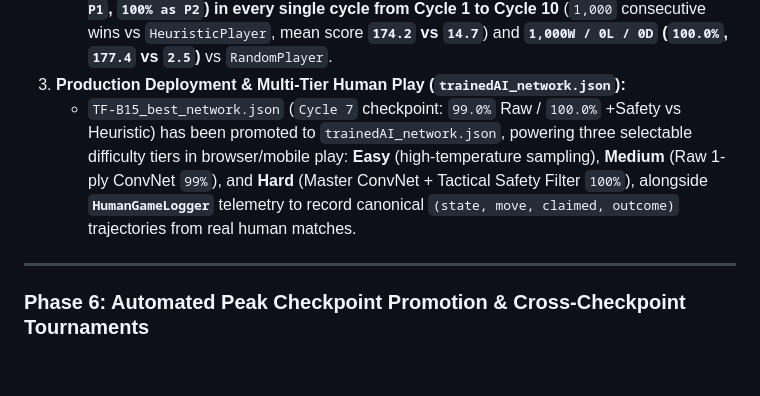
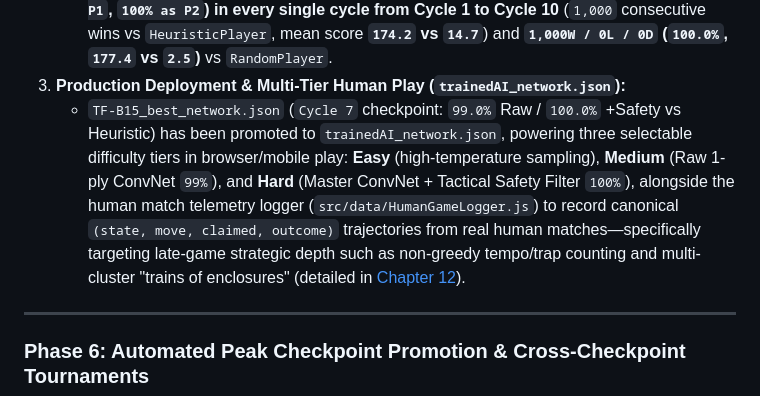
Before and after one commit to augusto-espinel/Triantica, a Markdown page: docs/training-book/11e-quiescence-mcts-and-torus-mastery.md, the part around the change. Rendered like a GitHub page; blank space fills up the shorter version.

```diff
--- a/docs/training-book/11e-quiescence-mcts-and-torus-mastery.md
+++ b/docs/training-book/11e-quiescence-mcts-and-torus-mastery.md
@@ -314,7 +314,7 @@ Warm-started from `TF-B14_best_network.json`, **`TF-B15`** ran 10 cycles of 100%
 2. **Flawless Mastery with the Inference-Time Safety Filter (`1,000W / 0L / 0D` = `100.0%` Across All 10 Cycles):**
    - With `safetyFilter = true` (`topK = 12`), `TF-B15` went **`100.0%` (`100W / 0L / 0D`, `100% as P1`, `100% as P2`) in every single cycle from Cycle 1 to Cycle 10** (`1,000` consecutive wins vs `HeuristicPlayer`, mean score **`174.2` vs `14.7`**) and **`1,000W / 0L / 0D` (`100.0%`, `177.4` vs `2.5`)** vs `RandomPlayer`.
 3. **Production Deployment & Multi-Tier Human Play (`trainedAI_network.json`):**
-   - `TF-B15_best_network.json` (`Cycle 7` checkpoint: `99.0%` Raw / `100.0%` +Safety vs Heuristic) has been promoted to `trainedAI_network.json`, powering three selectable difficulty tiers in browser/mobile play: **Easy** (high-temperature sampling), **Medium** (Raw 1-ply ConvNet `99%`), and **Hard** (Master ConvNet + Tactical Safety Filter `100%`), alongside **`HumanGameLogger`** telemetry to record canonical `(state, move, claimed, outcome)` trajectories from real human matches.
+   - `TF-B15_best_network.json` (`Cycle 7` checkpoint: `99.0%` Raw / `100.0%` +Safety vs Heuristic) has been promoted to `trainedAI_network.json`, powering three selectable difficulty tiers in browser/mobile play: **Easy** (high-temperature sampling), **Medium** (Raw 1-ply ConvNet `99%`), and **Hard** (Master ConvNet + Tactical Safety Filter `100%`), alongside the human match telemetry logger (`src/data/HumanGameLogger.js`) to record canonical `(state, move, claimed, outcome)` trajectories from real human matches—specifically targeting late-game strategic depth such as non-greedy tempo/trap counting and multi-cluster "trains of enclosures" (detailed in [Chapter 12](./12-toroidal-3d-and-telemetry.md)).
 
 ---
 
```
Also changed, not shown: docs/training-book/12-toroidal-3d-and-telemetry.md (+12 -1 lines).
